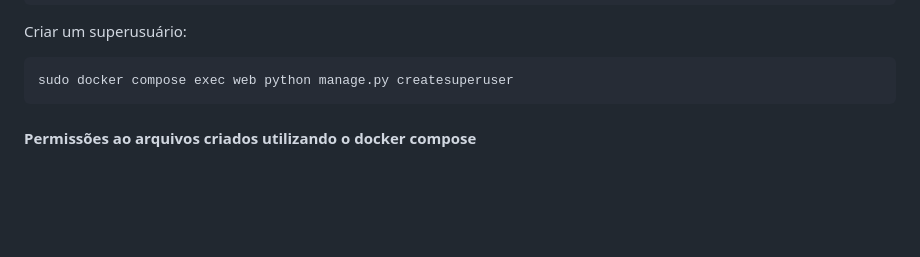
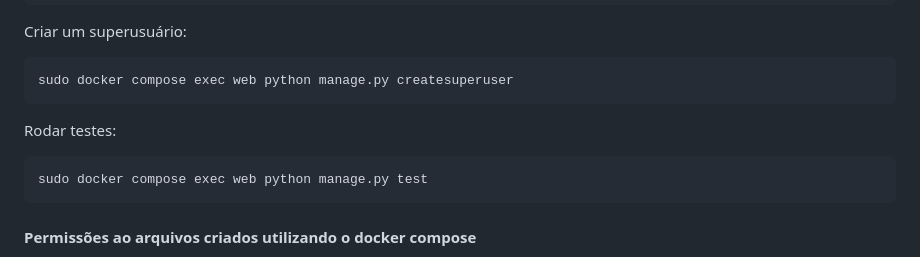
Before and after one commit to Rodrigovvo/persons, a Markdown page: README.md, the part around the change. Rendered like a GitHub page; blank space fills up the shorter version.

Commit message:
Add tests on readme

````diff
--- a/README.md
+++ b/README.md
@@ -69,6 +69,11 @@ Criar um superusuário:
 
 ```bash
 sudo docker compose exec web python manage.py createsuperuser
+```
+Rodar testes:
+
+```bash
+sudo docker compose exec web python manage.py test
 ```
 #### Permissões ao arquivos criados utilizando o docker compose
 
````
